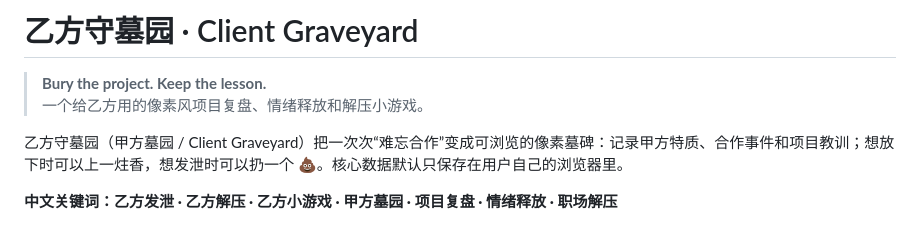
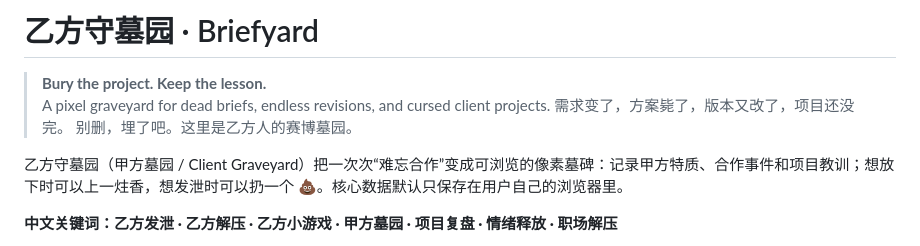
Before and after one commit to YUFAN-22/client-graveyard, a Markdown page: README.md, the part around the change. Drawn GitHub-style.

```diff
--- a/README.md
+++ b/README.md
@@ -1,7 +1,7 @@
-# 乙方守墓园 · Client Graveyard
+# 乙方守墓园 · Briefyard
 
 > **Bury the project. Keep the lesson.**
-> 一个给乙方用的像素风项目复盘、情绪释放和解压小游戏。
+>A pixel graveyard for dead briefs, endless revisions, and cursed client projects. 需求变了，方案毙了，版本又改了，项目还没完。 别删，埋了吧。这里是乙方人的赛博墓园。
 
 乙方守墓园（甲方墓园 / Client Graveyard）把一次次“难忘合作”变成可浏览的像素墓碑：记录甲方特质、合作事件和项目教训；想放下时可以上一炷香，想发泄时可以扔一个 💩。核心数据默认只保存在用户自己的浏览器里。
 
```
